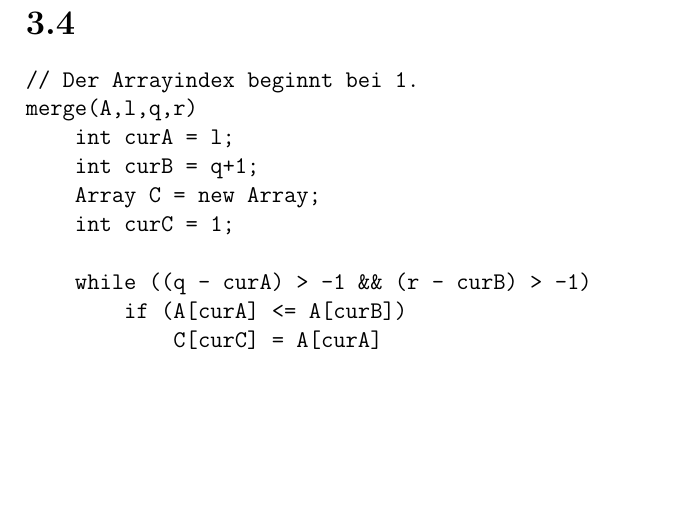
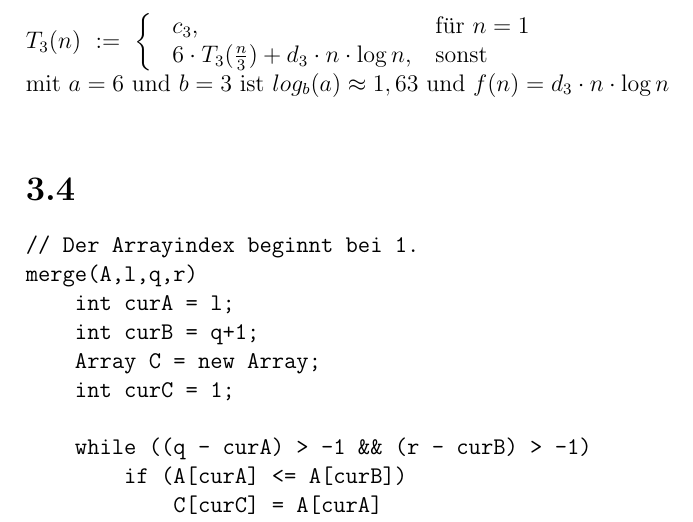
Before and after one commit to wahrwolf/wise1516-ad, a LaTeX document (03/blatt-03.tex, which reads 03/Teilaufgaben/3.3.tex): part of page 3 of 3, cut at the place of the change, the shorter picture padded with empty space. Compiled offline with pdfLaTeX.

Commit message:
started last recurrent equasion in 3.3

```diff
--- a/03/Teilaufgaben/3.3.tex
+++ b/03/Teilaufgaben/3.3.tex
@@ -21,4 +21,10 @@ Unter Betrachtung des 3.Falles des Mastertheorems gilt:\\
 $T(n) \in \Theta(f(n))$, falls $f(n)\in \Omega(n^{log_b(a)+\epsilon})$ für ein $\epsilon > 0$ und $a \cdot f(\frac{n}{b})\leq \delta \cdot f(n)$ für ein $\delta < 1$ und große $n$.\\
 Mit $\epsilon = 0,5$:\\
 $\lim_{n\to\infty}\frac{f(n)}{n^{log_b(a)+\epsilon}} = \lim_{n\to\infty}\frac{d_2\cdot n^2}{n^{1,16 + 0,5}} = \lim_{n\to\infty}\frac{d_2\cdot n^2}{n^{1,66}} = \lim_{n\to\infty}\frac{d_2\cdot n^{0,34}}{1} = \infty$\\
-Hiermit ist $f(n) \in \Omega(n^{log_b(a) + \epsilon})$.
+Hiermit ist $f(n) \in \Omega(n^{log_b(a) + \epsilon})$.\\\\
+$T_3(n)\ :=\ \bigg\{$
+\begin{tabular}{ll}
+$c_3$,&für $n = 1$\\
+$6 \cdot T_3(\frac{n}{3}) + d_3 \cdot n \cdot \log n$,&sonst
+\end{tabular}\\
+mit $a = 6$ und $b = 3$ ist $log_b(a) \approx 1,63$ und $f(n) = d_3 \cdot n \cdot \log n$\\
```
